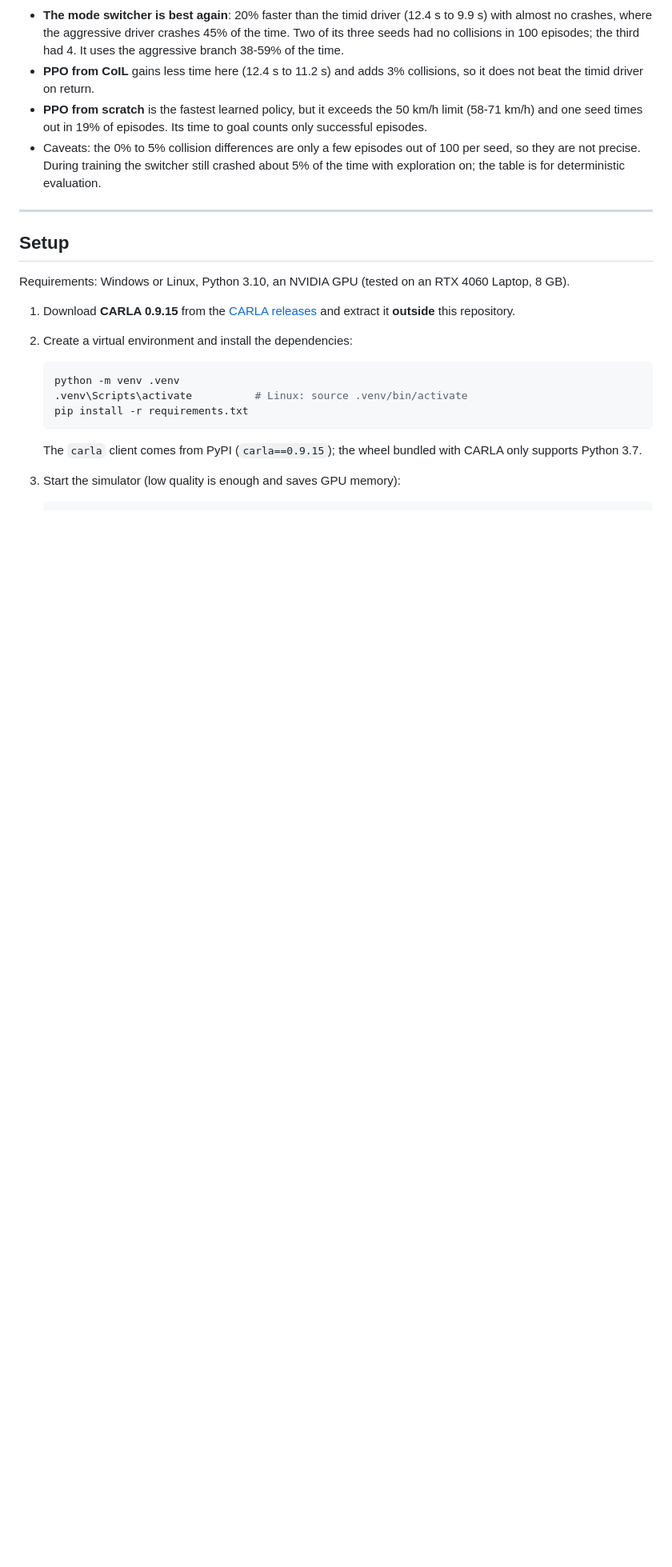
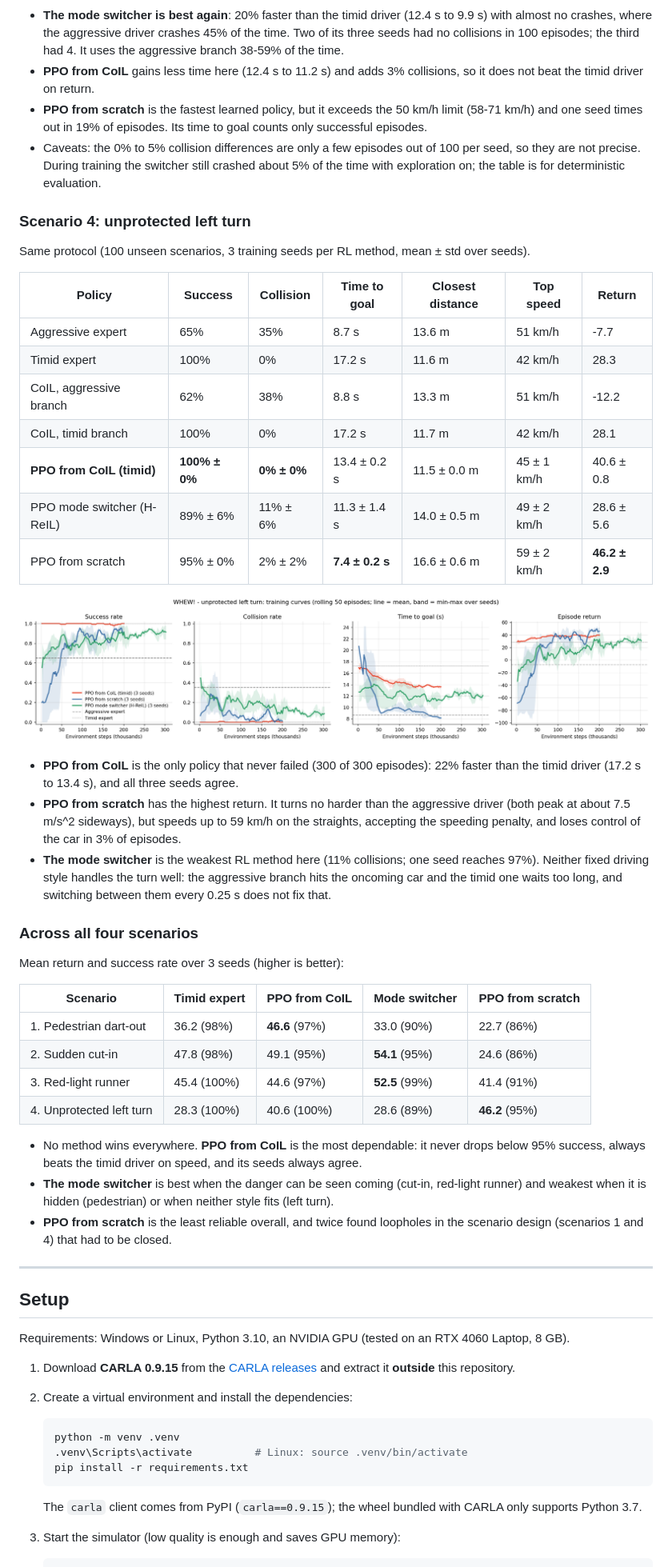
Before and after one commit to Deepthi2225/rl-near-accident-driving, a Markdown page: README.md, the part around one of its changes. Shown at 80% size. Drawn GitHub-style; pictures changed too: results/left_turn/learning_curves.png (added); blank space fills up the shorter version.

```diff
--- a/README.md
+++ b/README.md
@@ -172,6 +185,50 @@ Same protocol (100 unseen scenarios, 3 training seeds per RL method, mean ± std
   they are not precise. During training the switcher still crashed about 5% of the time with
   exploration on; the table is for deterministic evaluation.
 
+### Scenario 4: unprotected left turn
+
+Same protocol (100 unseen scenarios, 3 training seeds per RL method, mean ± std over seeds).
+
+| Policy | Success | Collision | Time to goal | Closest distance | Top speed | Return |
+|---|---|---|---|---|---|---|
+| Aggressive expert | 65% | 35% | 8.7 s | 13.6 m | 51 km/h | -7.7 |
+| Timid expert | 100% | 0% | 17.2 s | 11.6 m | 42 km/h | 28.3 |
+| CoIL, aggressive branch | 62% | 38% | 8.8 s | 13.3 m | 51 km/h | -12.2 |
+| CoIL, timid branch | 100% | 0% | 17.2 s | 11.7 m | 42 km/h | 28.1 |
+| **PPO from CoIL (timid)** | **100% ± 0%** | **0% ± 0%** | 13.4 ± 0.2 s | 11.5 ± 0.0 m | 45 ± 1 km/h | 40.6 ± 0.8 |
+| PPO mode switcher (H-ReIL) | 89% ± 6% | 11% ± 6% | 11.3 ± 1.4 s | 14.0 ± 0.5 m | 49 ± 2 km/h | 28.6 ± 5.6 |
+| PPO from scratch | 95% ± 0% | 2% ± 2% | **7.4 ± 0.2 s** | 16.6 ± 0.6 m | 59 ± 2 km/h | **46.2 ± 2.9** |
+
+<p align="center"><img src="results/left_turn/learning_curves.png" alt="Scenario 4 learning curves over 3 seeds" width="100%"></p>
+
+* **PPO from CoIL** is the only policy that never failed (300 of 300 episodes): 22% faster than
+  the timid driver (17.2 s to 13.4 s), and all three seeds agree.
+* **PPO from scratch** has the highest return. It turns no harder than the aggressive driver
+  (both peak at about 7.5 m/s^2 sideways), but speeds up to 59 km/h on the straights, accepting
+  the speeding penalty, and loses control of the car in 3% of episodes.
+* **The mode switcher** is the weakest RL method here (11% collisions; one seed reaches 97%).
+  Neither fixed driving style handles the turn well: the aggressive branch hits the oncoming
+  car and the timid one waits too long, and switching between them every 0.25 s does not fix
+  that.
+
+### Across all four scenarios
+
+Mean return and success rate over 3 seeds (higher is better):
+
+| Scenario | Timid expert | PPO from CoIL | Mode switcher | PPO from scratch |
+|---|---|---|---|---|
+| 1. Pedestrian dart-out | 36.2 (98%) | **46.6** (97%) | 33.0 (90%) | 22.7 (86%) |
+| 2. Sudden cut-in | 47.8 (98%) | 49.1 (95%) | **54.1** (95%) | 24.6 (86%) |
+| 3. Red-light runner | 45.4 (100%) | 44.6 (97%) | **52.5** (99%) | 41.4 (91%) |
+| 4. Unprotected left turn | 28.3 (100%) | 40.6 (100%) | 28.6 (89%) | **46.2** (95%) |
+
+* No method wins everywhere. **PPO from CoIL** is the most dependable: it never drops below
+  95% success, always beats the timid driver on speed, and its seeds always agree.
+* **The mode switcher** is best when the danger can be seen coming (cut-in, red-light runner)
+  and weakest when it is hidden (pedestrian) or when neither style fits (left turn).
+* **PPO from scratch** is the least reliable overall, and twice found loopholes in the
+  scenario design (scenarios 1 and 4) that had to be closed.
+
 ---
 
 ## Setup
```
Also changed, not shown: other parts of README.md (+24 -9 lines), results/left_turn/summary.md (added, +9 -0 lines), 16 other files.
